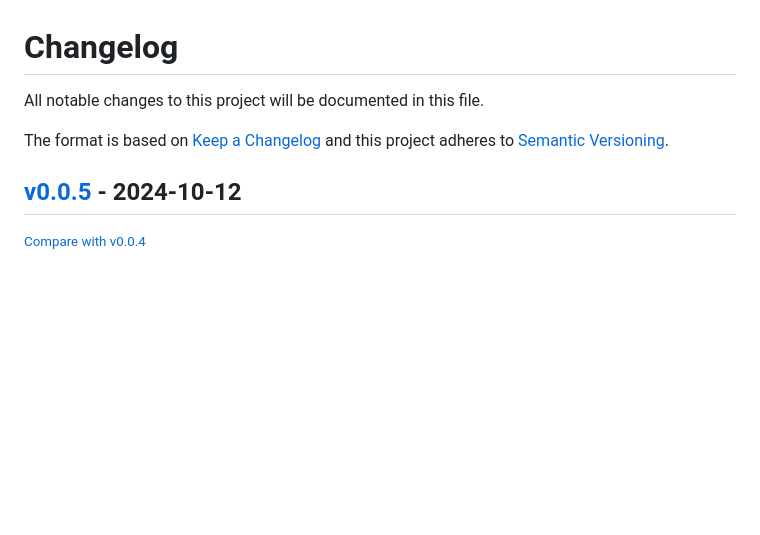
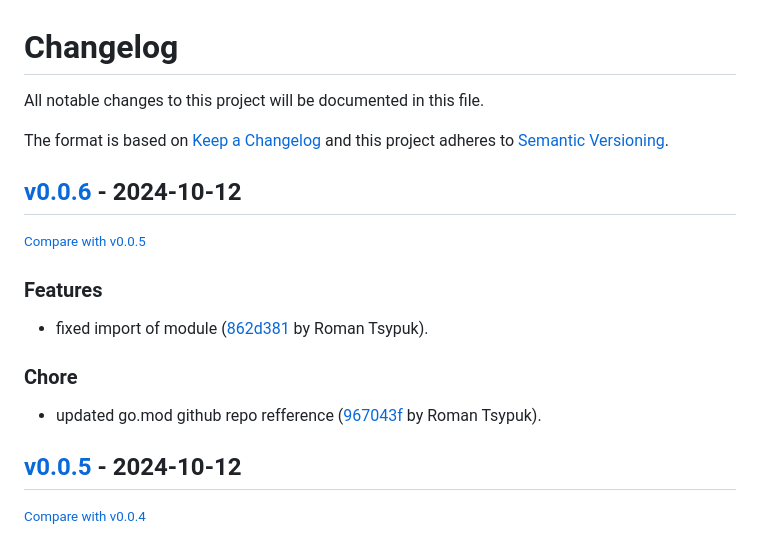
Before and after one commit to tsypuk/aws-client-monitor, a Markdown page: CHANGELOG.MD, the part around the change. Drawn GitHub-style; blank space fills up the shorter version.

Commit message:
bump: version v0.0.5 -> v0.0.6

```diff
--- a/CHANGELOG.MD
+++ b/CHANGELOG.MD
@@ -6,6 +6,18 @@ The format is based on [Keep a Changelog](http://keepachangelog.com/en/1.0.0/)
 and this project adheres to [Semantic Versioning](http://semver.org/spec/v2.0.0.html).
 
 <!-- insertion marker -->
+## [v0.0.6](https://github.com/tsypuk/aws-client-monitor/releases/tag/v0.0.6) - 2024-10-12
+
+<small>[Compare with v0.0.5](https://github.com/tsypuk/aws-client-monitor/compare/v0.0.5...v0.0.6)</small>
+
+### Features
+
+- fixed import of module ([862d381](https://github.com/tsypuk/aws-client-monitor/commit/862d3818f6a8de8a9be1c6673469bd982e2dd667) by Roman Tsypuk).
+
+### Chore
+
+- updated go.mod github repo refference ([967043f](https://github.com/tsypuk/aws-client-monitor/commit/967043f8832b93494a831f3c42baa7eb6094186b) by Roman Tsypuk).
+
 ## [v0.0.5](https://github.com/tsypuk/aws-client-monitor/releases/tag/v0.0.5) - 2024-10-12
 
 <small>[Compare with v0.0.4](https://github.com/tsypuk/aws-client-monitor/compare/v0.0.4...v0.0.5)</small>
```
